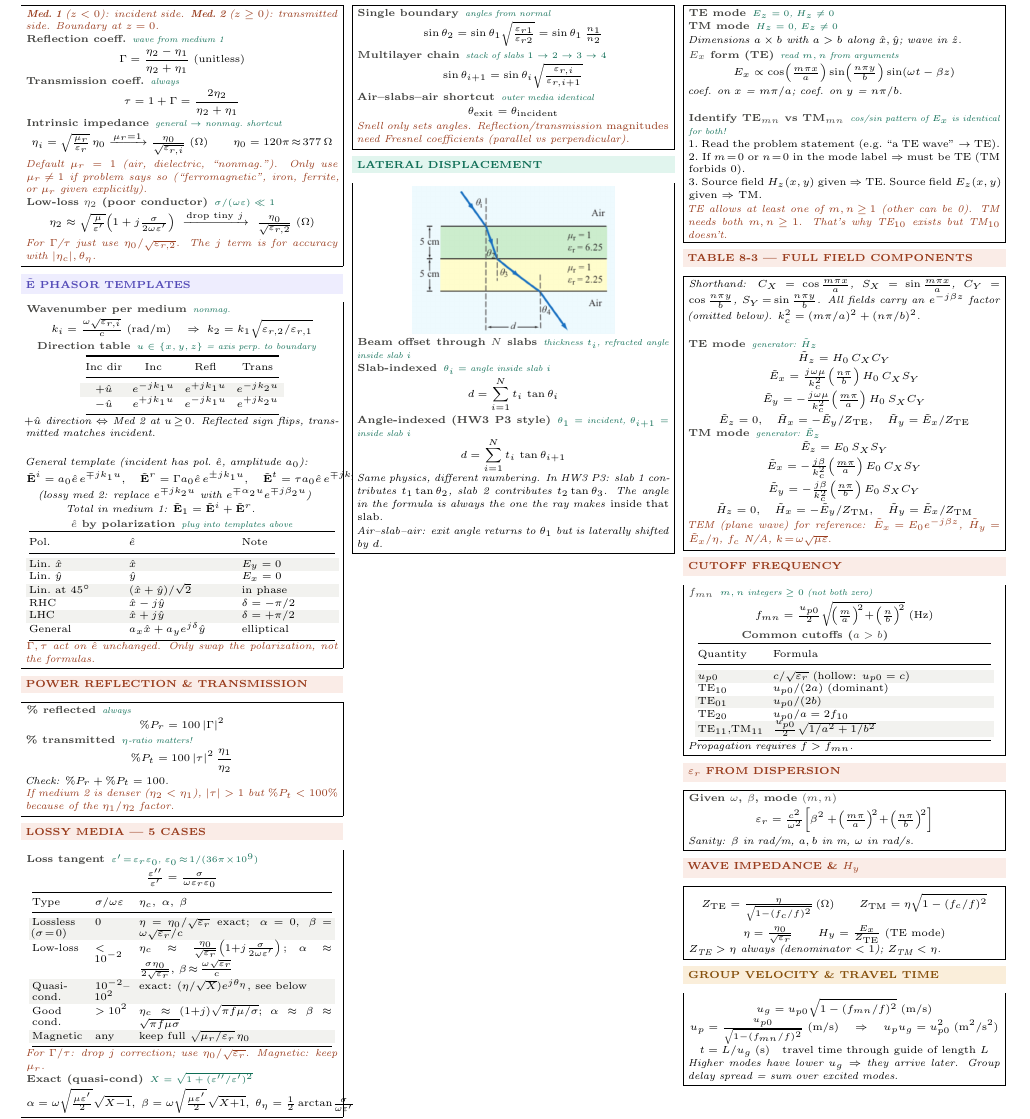
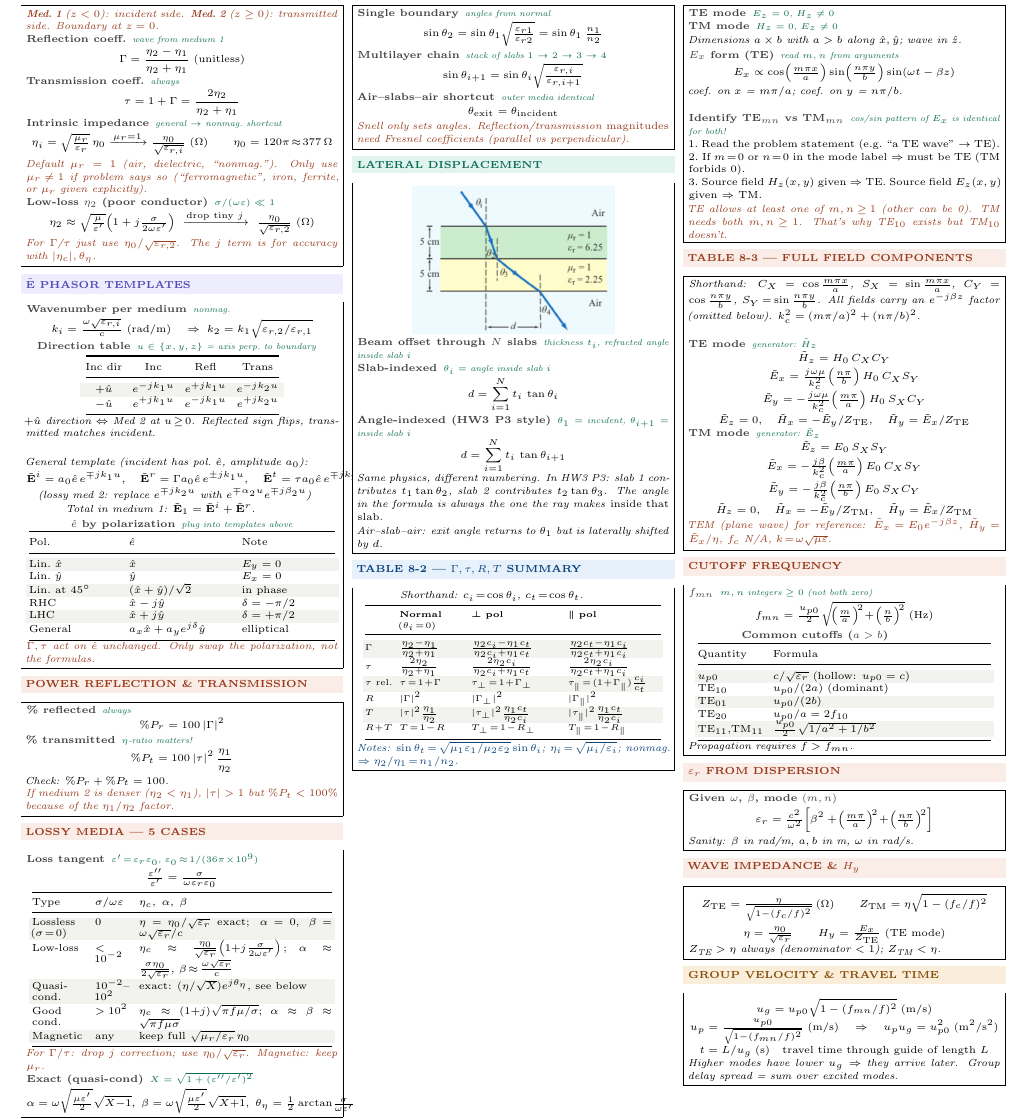
Before and after one commit to BaoPSU/ECE332-EMAG-II-Portland-State-University, a LaTeX document (Notes/Cheatsheets/Final/src/ECE332_HW3_cheatsheet.tex): part of the page, cut so that both start at the same text. Compiled offline with pdfLaTeX.

Commit message:
HW3 cheat sheet: add back TABLE 8-2 SUMMARY (full normal/perp/parallel table for exam reference)

```diff
--- a/Notes/Cheatsheets/Final/src/ECE332_HW3_cheatsheet.tex
+++ b/Notes/Cheatsheets/Final/src/ECE332_HW3_cheatsheet.tex
@@ -175,6 +175,25 @@ Good cond. & $>10^2$ & $\eta_c\!\approx\!(1{+}j)\sqrt{\pi f\mu/\sigma};$ $\alpha
 \textit{Air--slab--air: exit angle returns to $\theta_1$ but is laterally shifted by $d$.}
 \end{ebox}
 
+\vspace{2pt}
+\shead{bluebg}{blue}{TABLE 8-2 --- $\Gamma, \tau, R, T$ SUMMARY}
+\begin{ebox}
+\textit{Shorthand: $c_i\!=\!\cos\theta_i$, $c_t\!=\!\cos\theta_t$.}\\[1pt]
+{\centering\makebox[0.98\linewidth][c]{{\setlength{\tabcolsep}{1pt}\fontsize{5.2}{6.0}\selectfont\begin{tabular}{@{}p{0.10\linewidth}p{0.22\linewidth}p{0.30\linewidth}p{0.30\linewidth}@{}}
+\toprule
+ & \textbf{Normal} ($\theta_i\!=\!0$) & $\boldsymbol{\perp}$ \textbf{pol} & $\boldsymbol{\parallel}$ \textbf{pol}\\
+\midrule
+\rowcolor{rowB}$\Gamma$ & $\tfrac{\eta_2-\eta_1}{\eta_2+\eta_1}$ & $\tfrac{\eta_2 c_i-\eta_1 c_t}{\eta_2 c_i+\eta_1 c_t}$ & $\tfrac{\eta_2 c_t-\eta_1 c_i}{\eta_2 c_t+\eta_1 c_i}$\\
+$\tau$ & $\tfrac{2\eta_2}{\eta_2+\eta_1}$ & $\tfrac{2\eta_2 c_i}{\eta_2 c_i+\eta_1 c_t}$ & $\tfrac{2\eta_2 c_i}{\eta_2 c_t+\eta_1 c_i}$\\
+\rowcolor{rowB}$\tau$ rel.\ & $\tau\!=\!1\!+\!\Gamma$ & $\tau_\perp\!=\!1\!+\!\Gamma_\perp$ & $\tau_\parallel\!=\!(1\!+\!\Gamma_\parallel)\tfrac{c_i}{c_t}$\\
+$R$ & $|\Gamma|^2$ & $|\Gamma_\perp|^2$ & $|\Gamma_\parallel|^2$\\
+\rowcolor{rowB}$T$ & $|\tau|^2\tfrac{\eta_1}{\eta_2}$ & $|\tau_\perp|^2\tfrac{\eta_1 c_t}{\eta_2 c_i}$ & $|\tau_\parallel|^2\tfrac{\eta_1 c_t}{\eta_2 c_i}$\\
+$R\!+\!T$ & $T\!=\!1\!-\!R$ & $T_\perp\!=\!1\!-\!R_\perp$ & $T_\parallel\!=\!1\!-\!R_\parallel$\\
+\bottomrule
+\end{tabular}}}\par}
+\textit{\color{blue}Notes: $\sin\theta_t\!=\!\sqrt{\mu_1\varepsilon_1/\mu_2\varepsilon_2}\sin\theta_i$;\ $\eta_i\!=\!\sqrt{\mu_i/\varepsilon_i}$;\ nonmag.\ $\Rightarrow\eta_2/\eta_1\!=\!n_1/n_2$.}
+\end{ebox}
+
 \columnbreak
 
 %-- Column 3 -----------------------------------
```
